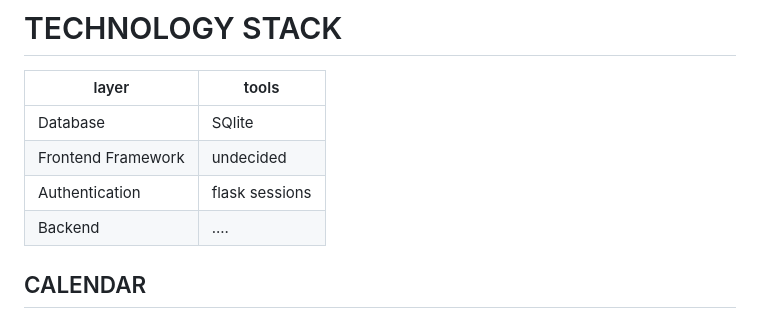
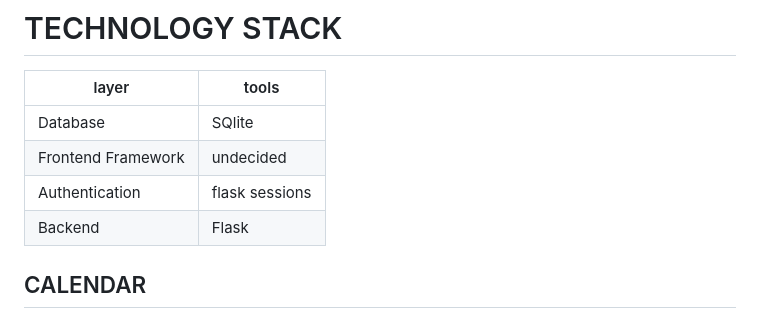
Before and after one commit to nk-nyc/p05-hojpoj-stuypedia, a Markdown page: design.md, the part around the change. GitHub-like rendering.

```diff
--- a/design.md
+++ b/design.md
@@ -59,7 +59,7 @@ These data will be displayed to students when they view each class section. Addi
 | Database | SQlite |
 | Frontend Framework | undecided |
 | Authentication | flask sessions |
-| Backend | .... |
+| Backend | Flask |
 
 ## CALENDAR
 
```
